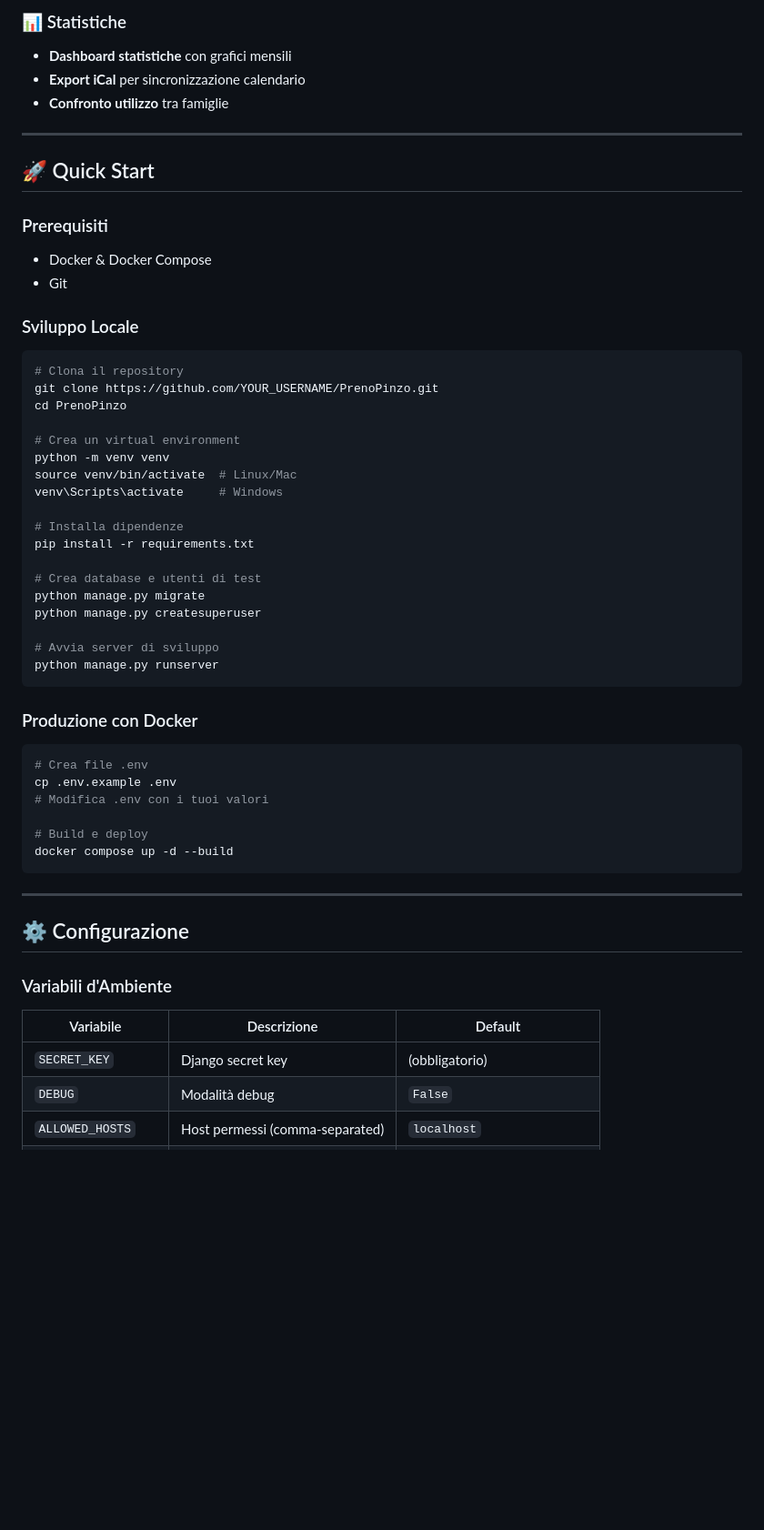
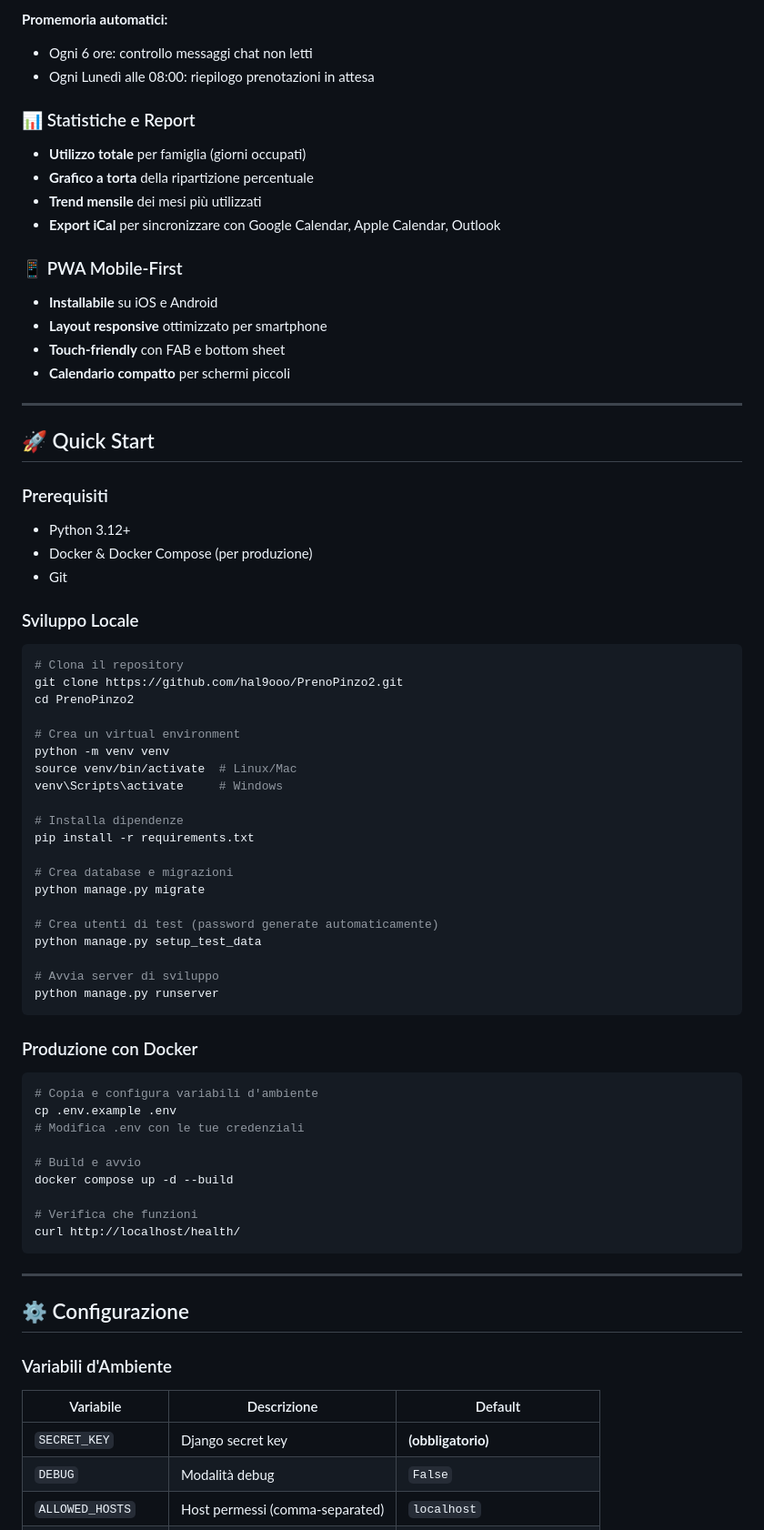
Before and after one commit to hal9ooo/PrenoPinzo2, a Markdown page: README.md, the part around one of its changes. Shown at 91% size. Drawn GitHub-style; blank space fills up the shorter version.

````diff
--- a/README.md
+++ b/README.md
@@ -34,23 +86,35 @@ PrenoPinzo è un'applicazione web Django che permette a due famiglie di gestire
 
-### 📊 Statistiche
-- **Dashboard statistiche** con grafici mensili
-- **Export iCal** per sincronizzazione calendario
-- **Confronto utilizzo** tra famiglie
+**Promemoria automatici:**
+- Ogni 6 ore: controllo messaggi chat non letti
+- Ogni Lunedì alle 08:00: riepilogo prenotazioni in attesa
+
+### 📊 Statistiche e Report
+- **Utilizzo totale** per famiglia (giorni occupati)
+- **Grafico a torta** della ripartizione percentuale
+- **Trend mensile** dei mesi più utilizzati
+- **Export iCal** per sincronizzare con Google Calendar, Apple Calendar, Outlook
+
+### 📱 PWA Mobile-First
+- **Installabile** su iOS e Android
+- **Layout responsive** ottimizzato per smartphone
+- **Touch-friendly** con FAB e bottom sheet
+- **Calendario compatto** per schermi piccoli
 
 ---
 
 ## 🚀 Quick Start
 
 ### Prerequisiti
-- Docker & Docker Compose
+- Python 3.12+
+- Docker & Docker Compose (per produzione)
 - Git
 
 ### Sviluppo Locale
 
 ```bash
 # Clona il repository
-git clone https://github.com/YOUR_USERNAME/PrenoPinzo.git
-cd PrenoPinzo
+git clone https://github.com/hal9ooo/PrenoPinzo2.git
+cd PrenoPinzo2
 
 # Crea un virtual environment
 python -m venv venv
@@ -60,9 +124,11 @@ venv\Scripts\activate     # Windows
 # Installa dipendenze
 pip install -r requirements.txt
 
-# Crea database e utenti di test
+# Crea database e migrazioni
 python manage.py migrate
-python manage.py createsuperuser
+
+# Crea utenti di test (password generate automaticamente)
+python manage.py setup_test_data
 
 # Avvia server di sviluppo
 python manage.py runserver
@@ -71,12 +137,15 @@ python manage.py runserver
 ### Produzione con Docker
 
 ```bash
-# Crea file .env
+# Copia e configura variabili d'ambiente
 cp .env.example .env
-# Modifica .env con i tuoi valori
+# Modifica .env con le tue credenziali
 
-# Build e deploy
+# Build e avvio
 docker compose up -d --build
+
+# Verifica che funzioni
+curl http://localhost/health/
 ```
 
 ---
@@ -87,7 +156,7 @@ docker compose up -d --build
 
 | Variabile | Descrizione | Default |
 |-----------|-------------|---------|
-| `SECRET_KEY` | Django secret key | (obbligatorio) |
+| `SECRET_KEY` | Django secret key | **(obbligatorio)** |
 | `DEBUG` | Modalità debug | `False` |
 | `ALLOWED_HOSTS` | Host permessi (comma-separated) | `localhost` |
 | `DATABASE_PATH` | Path al database SQLite | `/app/data/db.sqlite3` |
````
Also changed, not shown: other parts of README.md (+130 -74 lines).
